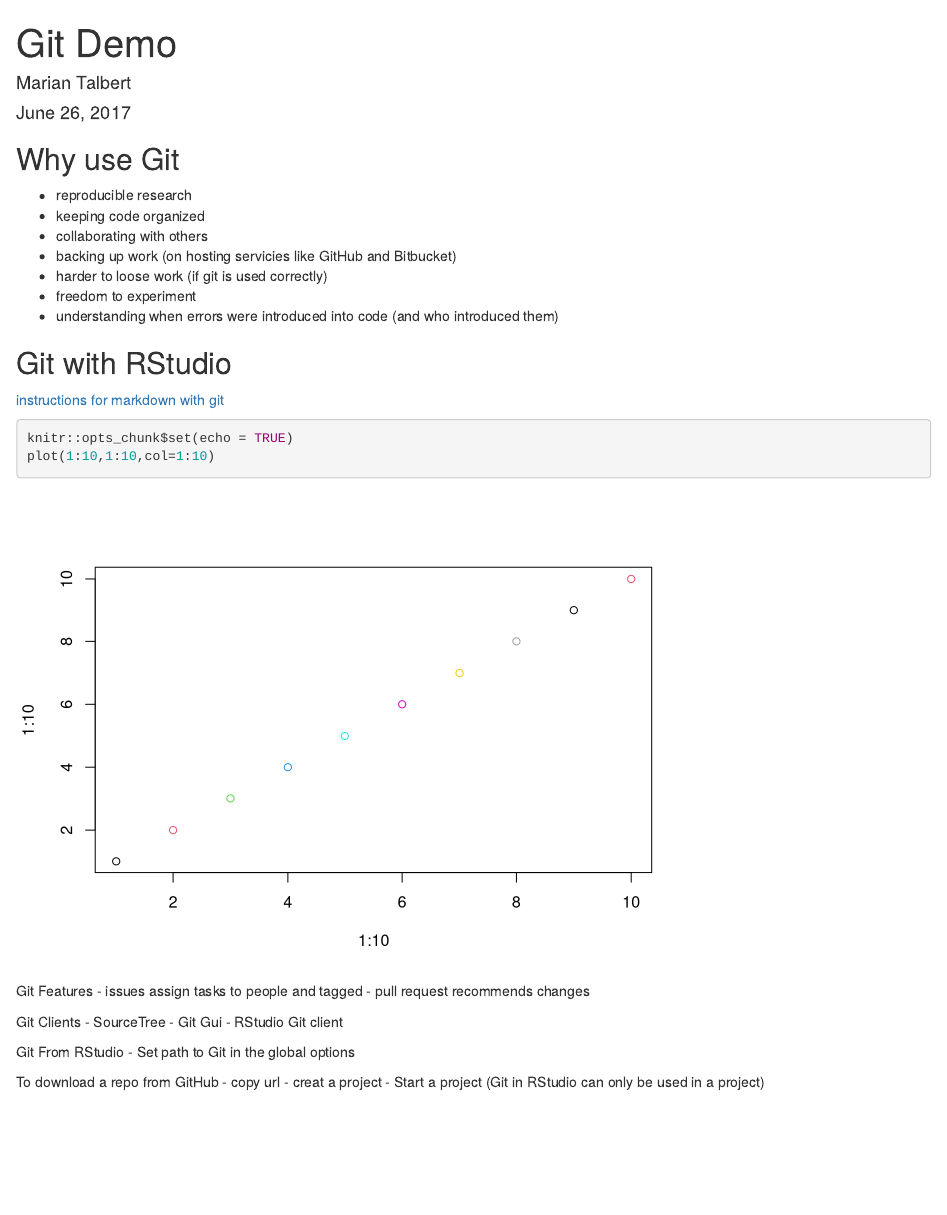
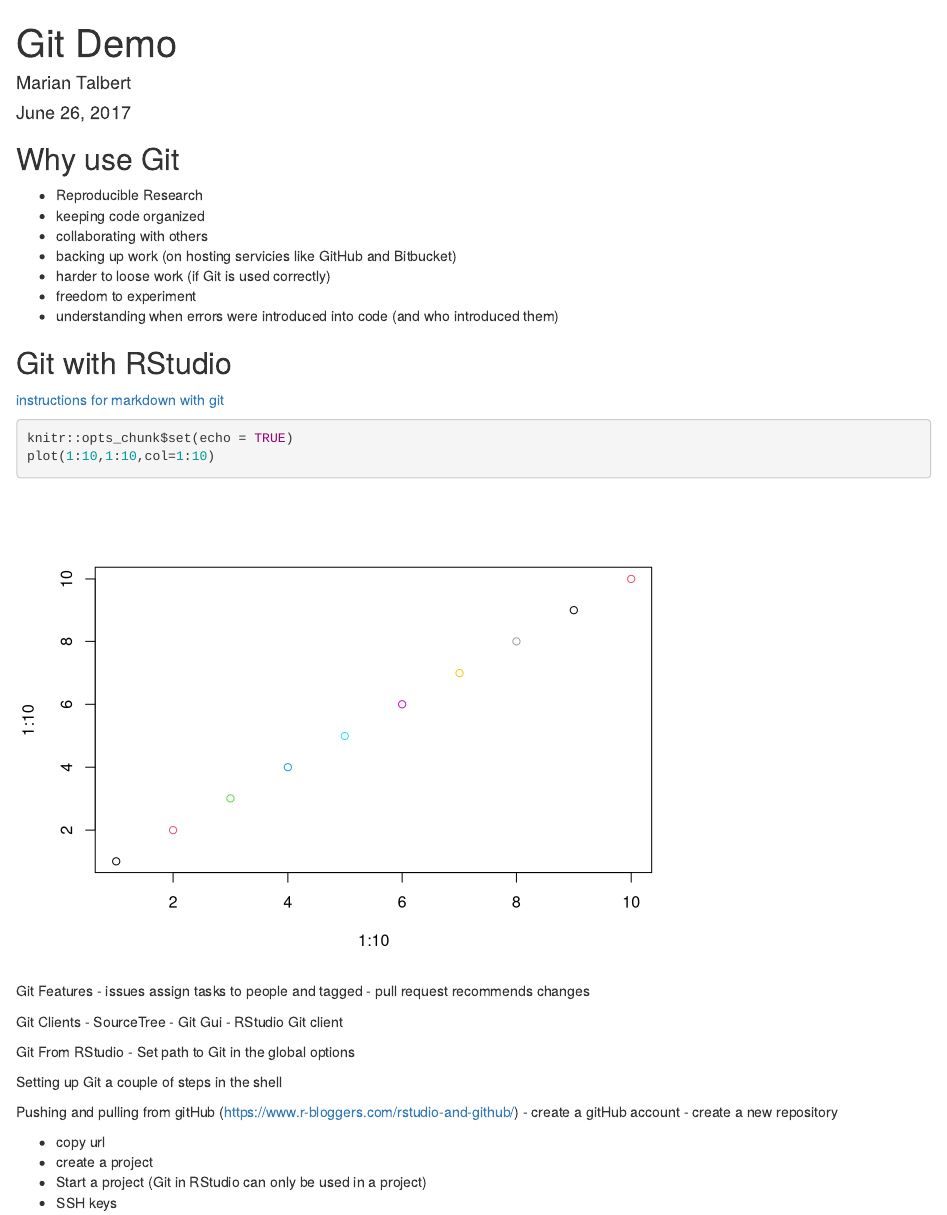
Before and after one commit to MarianKTalbert/Testing, an R Markdown document (GitNotes.Rmd): the page in a window 1100 px wide, from its top. Rendered offline with R 4.5, knitr and Pandoc, with nearby package versions.

Commit message:
Initial version of code

```diff
--- a/GitNotes.Rmd
+++ b/GitNotes.Rmd
@@ -5,11 +5,11 @@ date: "June 26, 2017"
 output: html_document
 ---
 ## Why use Git
-- reproducible research
+- Reproducible Research
 - keeping code organized
 - collaborating with others
 - backing up work (on hosting servicies like GitHub and Bitbucket)
-- harder to loose work (if git is used correctly)
+- harder to loose work (if Git is used correctly)
 - freedom to experiment
 - understanding when errors were introduced into code (and who introduced them)
 
@@ -35,7 +35,14 @@ Git Clients
 Git From RStudio
 - Set path to Git in the global options
 
-To download a repo from GitHub
+Setting up Git
+a couple of steps in the shell
+
+Pushing and pulling from gitHub (https://www.r-bloggers.com/rstudio-and-github/)
+- create a gitHub account
+- create a new repository
+
 - copy url
-- creat a project
+- create a project
 - Start a project (Git in RStudio can only be used in a project)
+- SSH keys
```
Also changed, not shown: GitNotes.html, Rplot.png (added).
